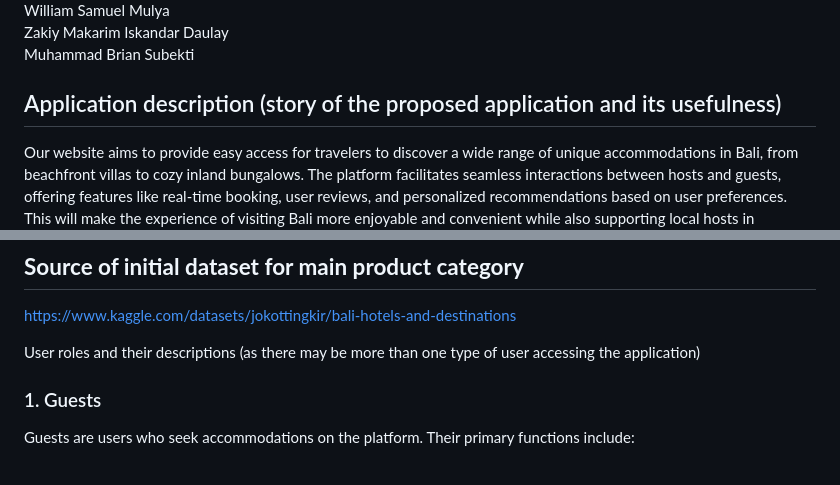
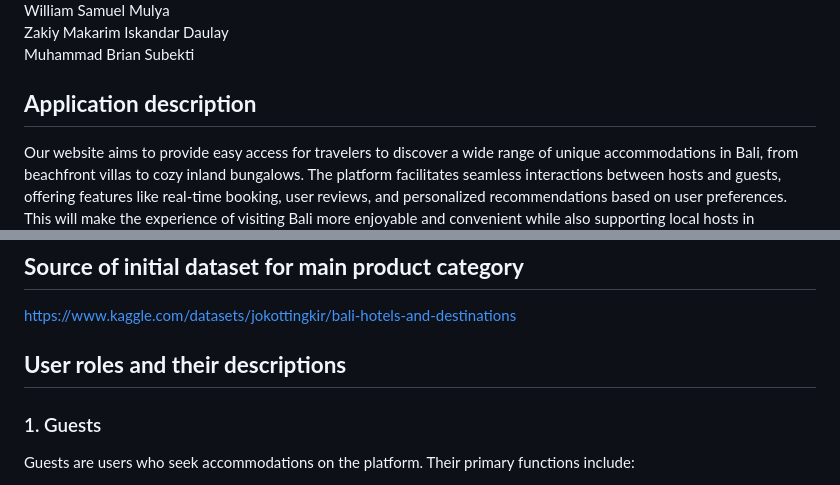
Before and after one commit to terserahdehh/midterm-project, a Markdown page: README.md, 2 parts joined by grey strips. Drawn GitHub-style.

```diff
--- a/README.md
+++ b/README.md
@@ -7,7 +7,7 @@ Zakiy Makarim Iskandar Daulay <br>
 Muhammad Brian Subekti <br>
 
 
-## Application description (story of the proposed application and its usefulness)
+## **Application description**
 Our website aims to provide easy access for travelers to discover a wide range of unique accommodations in Bali, from beachfront villas to cozy inland bungalows. The platform facilitates seamless interactions between hosts and guests, offering features like real-time booking, user reviews, and personalized recommendations based on user preferences. This will make the experience of visiting Bali more enjoyable and convenient while also supporting local hosts in promoting their properties.
 
 The website addresses the challenges travelers face when searching for accommodations that suit their needs, especially with the abundance of options available. Additionally, local hosts often need a user-friendly platform to showcase their properties and engage with guests efficiently. Our platform solves these issues by offering diverse accommodation options along with easy booking and communication features.
@@ -27,7 +27,7 @@ The website helps travelers by providing detailed property descriptions, user re
 ## **Source of initial dataset for main product category**
 https://www.kaggle.com/datasets/jokottingkir/bali-hotels-and-destinations
 
-User roles and their descriptions (as there may be more than one type of user accessing the application)
+## **User roles and their descriptions**
 
 ### 1. Guests
 Guests are users who seek accommodations on the platform. Their primary functions include:
```
